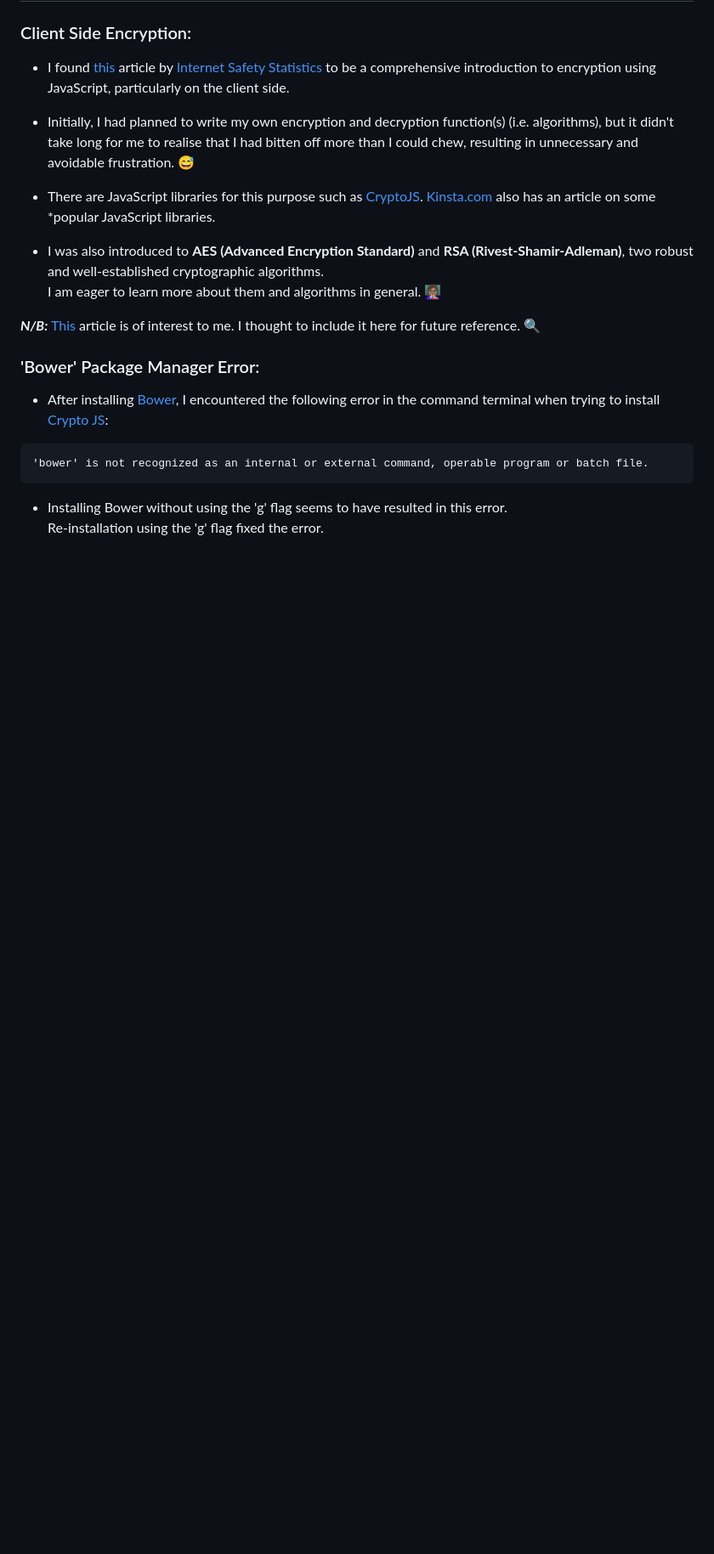
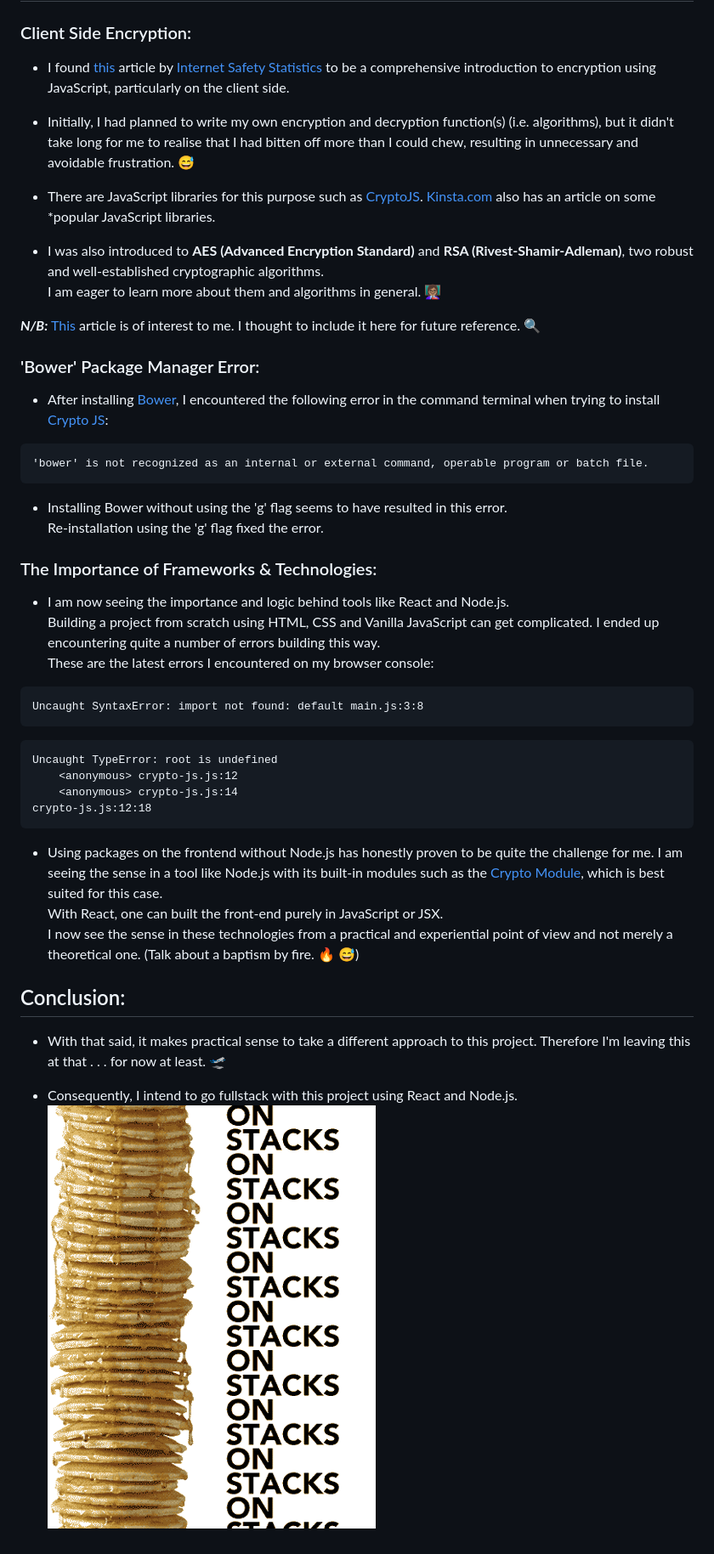
Before and after one commit to nadupoy/File-Encryption-and-Decryption-HTML-CSS-JavaScript, a Markdown page: README.md, the part around the change printed below. Shown: that part at 85% size. Rendered like a GitHub page; pictures changed too: image.png (added); blank space fills up the shorter version.

Commit message:
Added 'The Importance of Frameworks & Technologies' and 'Conclusion' sections.

````diff
--- a/README.md
+++ b/README.md
@@ -46,3 +48,35 @@
 - Installing Bower without using the 'g' flag seems to have resulted in this error.
   <br/>
   Re-installation using the 'g' flag fixed the error.
+
+### The Importance of Frameworks & Technologies:
+
+- I am now seeing the importance and logic behind tools like React and Node.js.
+  <br/>
+  Building a project from scratch using HTML, CSS and Vanilla JavaScript can get complicated. I ended up encountering quite a number of errors building this way.
+  <br/>
+  These are the latest errors I encountered on my browser console:
+
+```
+Uncaught SyntaxError: import not found: default main.js:3:8
+```
+
+```
+Uncaught TypeError: root is undefined
+    <anonymous> crypto-js.js:12
+    <anonymous> crypto-js.js:14
+crypto-js.js:12:18
+```
+
+- Using packages on the frontend without Node.js has honestly proven to be quite the challenge for me. I am seeing the sense in a tool like Node.js with its built-in modules such as the [Crypto Module](https://www.w3schools.com/nodejs/ref_crypto.asp), which is best suited for this case.
+  <br/>
+  With React, one can built the front-end purely in JavaScript or JSX.
+  <br/>
+  I now see the sense in these technologies from a practical and experiential point of view and not merely a theoretical one. (Talk about a baptism by fire. 🔥 😅)
+
+## Conclusion:
+
+- With that said, it makes practical sense to take a different approach to this project. Therefore I'm leaving this at that . . . for now at least. 🛫
+
+- Consequently, I intend to go fullstack with this project using React and Node.js.<br/>
+  ![alt text](image.png)
````
Also changed, not shown: other parts of README.md (+2 -0 lines).
